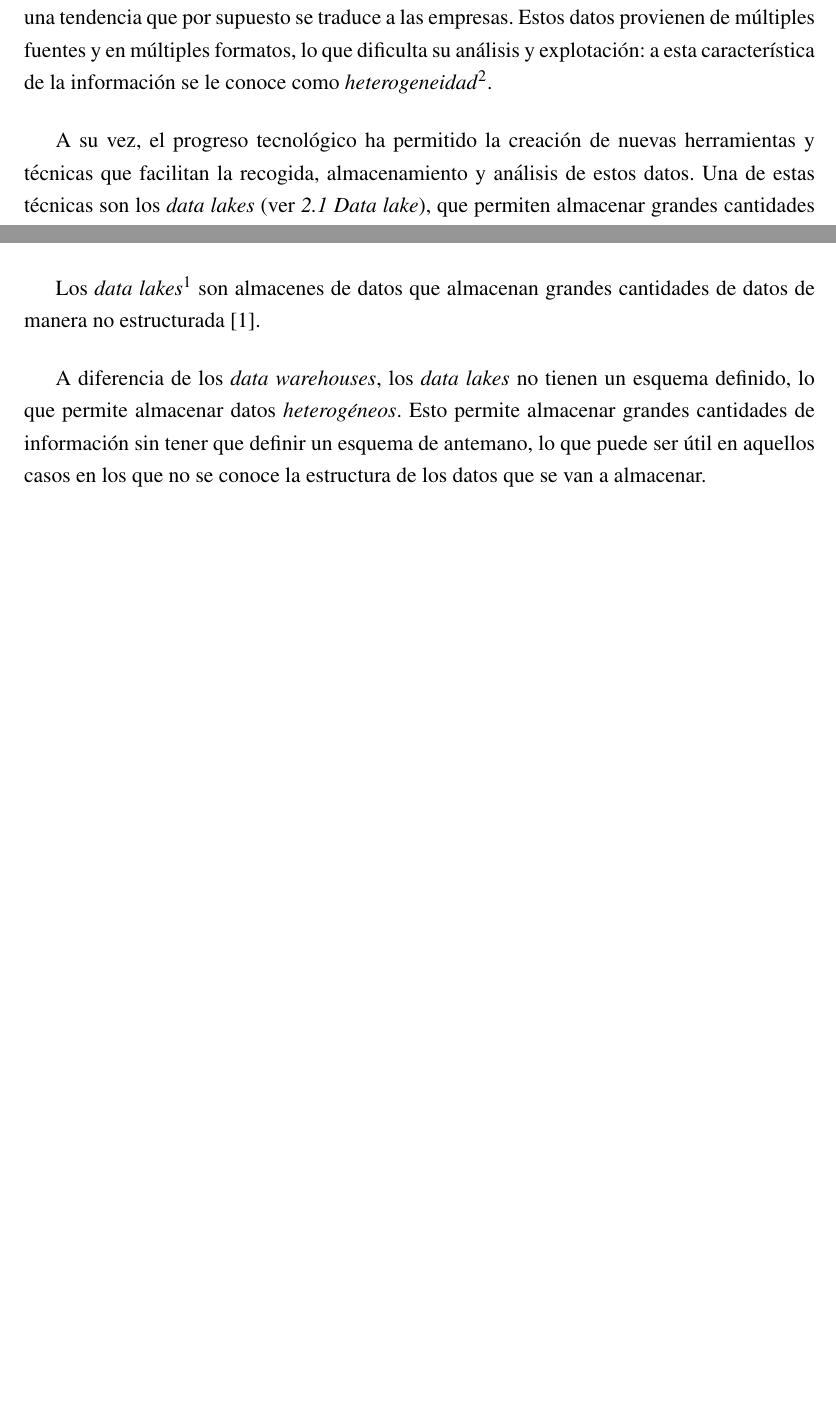
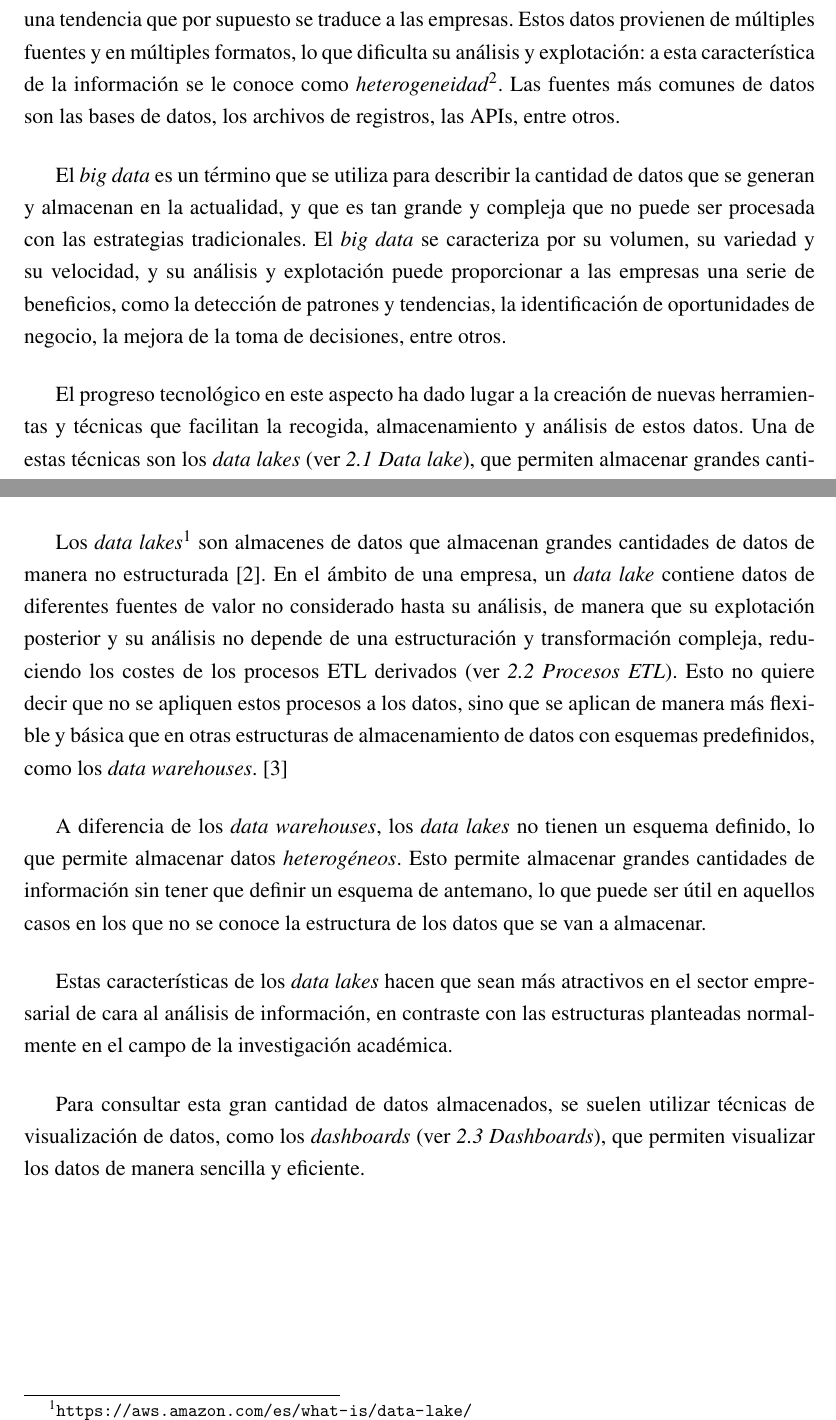
Before and after one commit to miermontoto/tfg, a LaTeX book (main.tex, which reads sections/1_intro.tex, sections/2_def.tex): two parts of pages 4 and 8 of 21 before the commit and two parts of pages 4 and 8 of 23 after it, joined at a grey line, cut so that both start at the same text, the shorter picture padded with empty space. Compiled offline with pdfLaTeX.

Commit message:
numerosas correcciones, imágenes, mejoras

```diff
--- a/sections/1_intro.tex
+++ b/sections/1_intro.tex
@@ -12,10 +12,18 @@ En la actualidad, la cantidad de datos que se generan y almacenan es cada vez ma
 que por supuesto se traduce a las empresas. Estos datos provienen de múltiples fuentes y en múltiples
 formatos, lo que dificulta su análisis y explotación: a esta característica de la información se le
 conoce como \textit{heterogeneidad}\footnote{\url{https://www.sciencedirect.com/topics/computer-science/data-heterogeneity}}.
+Las fuentes más comunes de datos son las bases de datos, los archivos de registros, las APIs, entre
+otros.
 
-A su vez, el progreso tecnológico ha permitido la creación de nuevas herramientas y técnicas
+El \textit{big data} es un término que se utiliza para describir la cantidad de datos que se generan
+y almacenan en la actualidad, y que es tan grande y compleja que no puede ser procesada con las
+estrategias tradicionales. El \textit{big data} se caracteriza por su volumen, su variedad y su
+velocidad, y su análisis y explotación puede proporcionar a las empresas una serie de beneficios,
+como la detección de patrones y tendencias, la identificación de oportunidades de negocio, la
+mejora de la toma de decisiones, entre otros.
+
+El progreso tecnológico en este aspecto ha dado lugar a la creación de nuevas herramientas y técnicas
 que facilitan la recogida, almacenamiento y análisis de estos datos. Una de estas técnicas son
-los \textit{data lakes} (ver~\fullref{sec:datalake}),
-que permiten almacenar grandes cantidades de datos de diferentes tipos y formatos, para poder
-analizarlos y explotarlos de forma más eficiente.
+los \textit{data lakes} (ver~\fullref{sec:datalake}), que permiten almacenar grandes cantidades
+de datos de diferentes tipos y formatos, para poder analizarlos y explotarlos de forma más eficiente.
 
--- a/sections/2_def.tex
+++ b/sections/2_def.tex
@@ -7,7 +7,13 @@ fundamentales para el desarrollo del proyecto.
 \section{Data lake}\label{sec:datalake}
 Los \textit{data lakes}\footnote{\url{https://aws.amazon.com/es/what-is/data-lake/}}
 son almacenes de datos que almacenan grandes cantidades de datos de manera no
-estructurada~\cite{mier2023dashboards}.
+estructurada~\cite{mier2023dashboards}. En el ámbito de una empresa, un \textit{data lake}
+contiene datos de diferentes fuentes de valor no considerado hasta su análisis, de manera
+que su explotación posterior y su análisis no depende de una estructuración y transformación
+compleja, reduciendo los costes de los procesos ETL derivados (ver \fullref{sec:etl}). Esto
+no quiere decir que no se apliquen estos procesos a los datos, sino que se aplican de manera
+más flexible y básica que en otras estructuras de almacenamiento de datos con esquemas
+predefinidos, como los \textit{data warehouses}.~\cite{pwint2018data}
 
 A diferencia de los \textit{data warehouses}, los \textit{data lakes} no tienen un
 esquema definido, lo que permite almacenar datos \textit{heterogéneos}. Esto permite
@@ -15,6 +21,15 @@ almacenar grandes cantidades de información sin tener que definir un esquema de
 lo que puede ser útil en aquellos casos en los que no se conoce la estructura de los
 datos que se van a almacenar.
 
+Estas características de los \textit{data lakes} hacen que sean más atractivos en el sector
+empresarial de cara al análisis de información, en contraste con las estructuras planteadas
+normalmente en el campo de la investigación académica.
+
+Para consultar esta gran cantidad de datos almacenados, se suelen utilizar técnicas de
+visualización de datos, como los \textit{dashboards} (ver \fullref{sec:dashboards}), que
+permiten visualizar los datos de manera sencilla y eficiente.
+
+\newpage{}
 \section{Procesos ETL}\label{sec:etl}
 \subsection{Definición}
 Los procesos ETL~\cite{mier2023dashboards} son procesos que combinan datos de múltiples
```
Also changed, not shown: sections/3_planif.tex (+2 -0 lines), images/elt.png (added), images/etl.png (added), main.pdf, sections/1_intro.tex (21 more changed lines), sections/2_def.tex (27 more changed lines).
